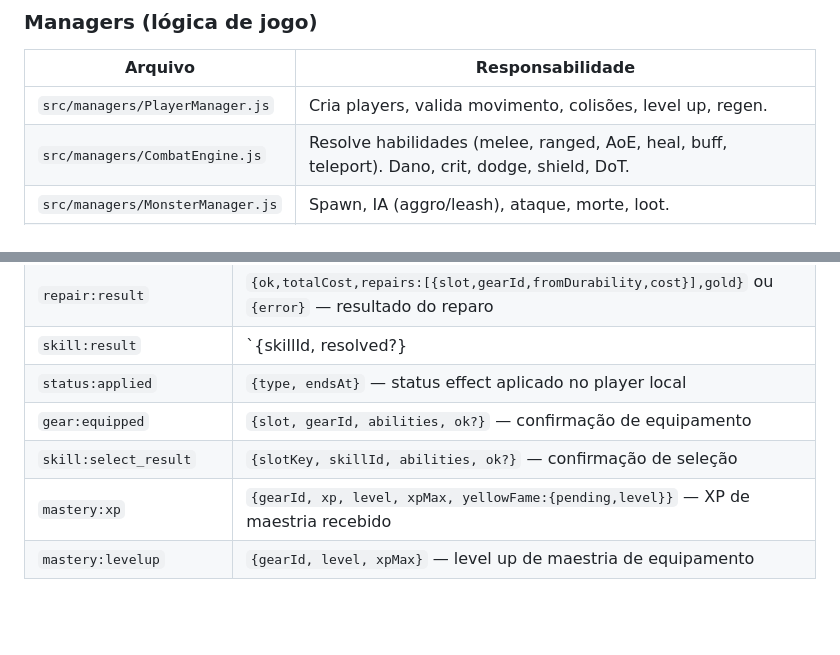
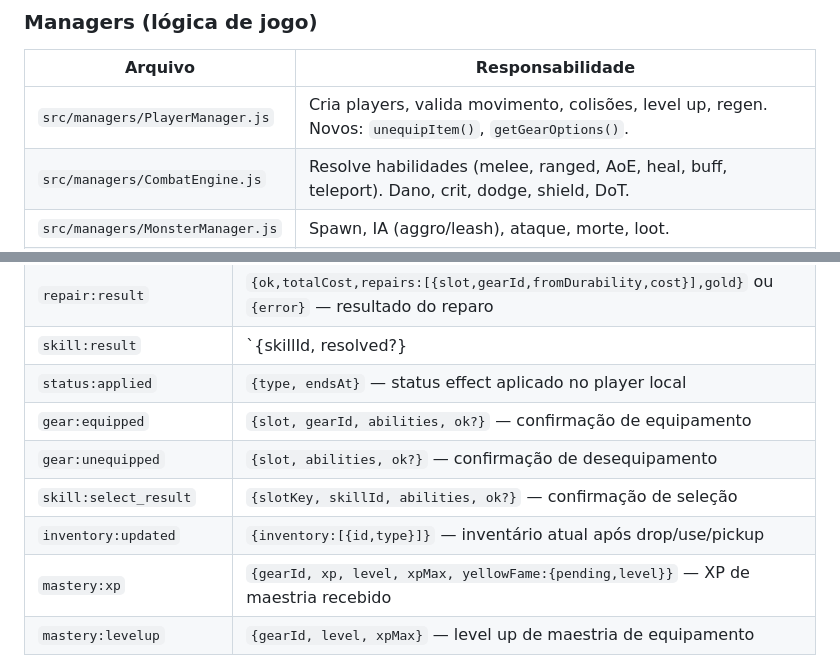
Before and after one commit to yorigr/mmo-slice, a Markdown page: docs/INDEX.md, 2 parts joined by grey strips. Rendered like a GitHub page; blank space fills up the shorter version.

```diff
--- a/docs/INDEX.md
+++ b/docs/INDEX.md
@@ -31,7 +31,7 @@ MMORPG/
 ### Managers (lógica de jogo)
 | Arquivo | Responsabilidade |
 |---------|-----------------|
-| `src/managers/PlayerManager.js` | Cria players, valida movimento, colisões, level up, regen. |
+| `src/managers/PlayerManager.js` | Cria players, valida movimento, colisões, level up, regen. Novos: `unequipItem()`, `getGearOptions()`. |
 | `src/managers/CombatEngine.js` | Resolve habilidades (melee, ranged, AoE, heal, buff, teleport). Dano, crit, dodge, shield, DoT. |
 | `src/managers/MonsterManager.js` | Spawn, IA (aggro/leash), ataque, morte, loot. |
 | `src/managers/WorldManager.js` | Estado do mundo: players, monstros, itens. Emite eventos globais. |
@@ -102,7 +112,9 @@ MMORPG/
 | `skill:result` | `{skillId, resolved?} | {skillId, rejected:'reason'}` |
 | `status:applied` | `{type, endsAt}` — status effect aplicado no player local |
 | `gear:equipped` | `{slot, gearId, abilities, ok?}` — confirmação de equipamento |
+| `gear:unequipped` | `{slot, abilities, ok?}` — confirmação de desequipamento |
 | `skill:select_result` | `{slotKey, skillId, abilities, ok?}` — confirmação de seleção |
+| `inventory:updated` | `{inventory:[{id,type}]}` — inventário atual após drop/use/pickup |
 | `mastery:xp` | `{gearId, xp, level, xpMax, yellowFame:{pending,level}}` — XP de maestria recebido |
 | `mastery:levelup` | `{gearId, level, xpMax}` — level up de maestria de equipamento |
 | `mastery:yellow_fame` | `{gearId, pending}` — XP excedente convertido em Fama Amarela pendente (maestria maxed) |
```
Also changed, not shown: other parts of docs/INDEX.md (+12 -2 lines).
